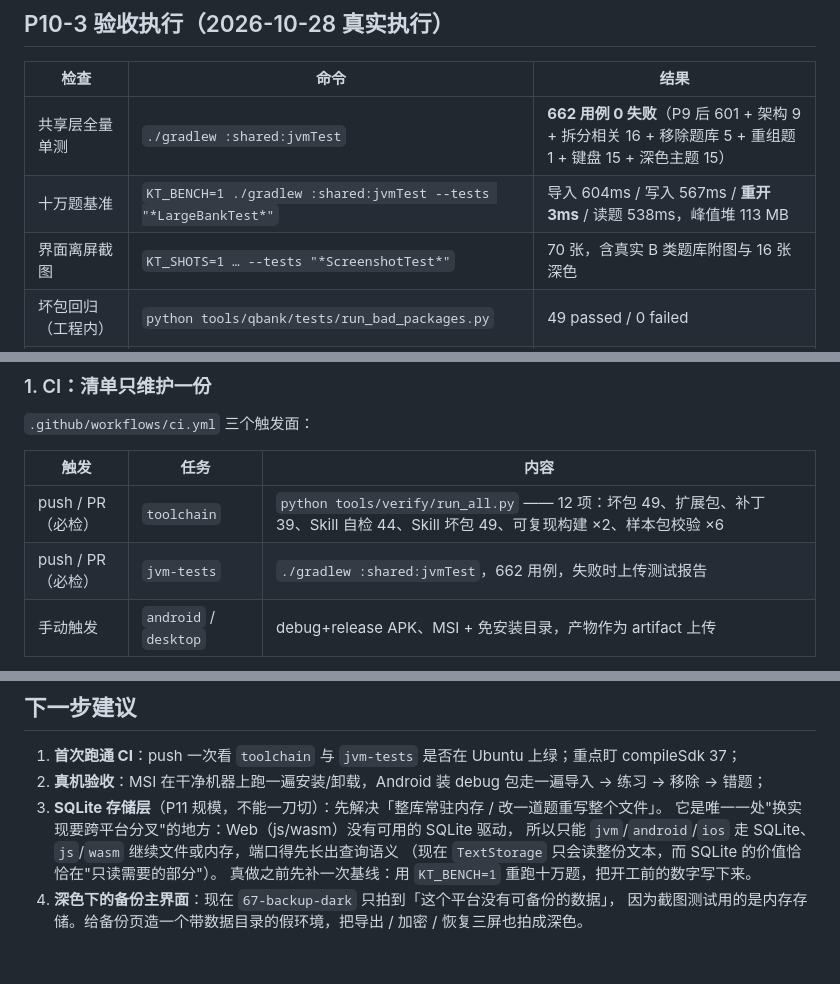
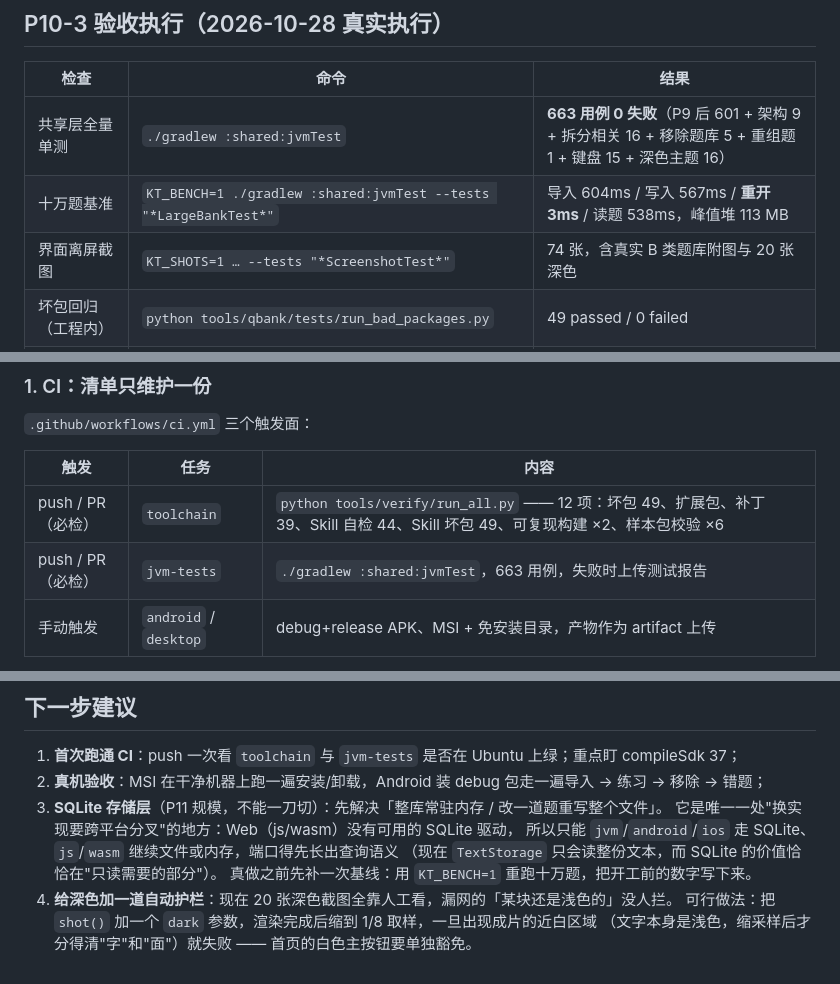
Before and after one commit to YOUXICHUNMI/Knowledge-Trainer, a Markdown page: docs/STATUS-P10.md, 3 parts joined by grey strips. Rendered like a GitHub page.

```diff
--- a/docs/STATUS-P10.md
+++ b/docs/STATUS-P10.md
@@ -116,9 +116,9 @@ minSdkVersion:'24'  targetSdkVersion:'37'
 
 | 检查 | 命令 | 结果 |
 |---|---|---|
-| 共享层全量单测 | `./gradlew :shared:jvmTest` | **662 用例 0 失败**（P9 后 601 + 架构 9 + 拆分相关 16 + 移除题库 5 + 重组题 1 + 键盘 15 + 深色主题 15） |
+| 共享层全量单测 | `./gradlew :shared:jvmTest` | **663 用例 0 失败**（P9 后 601 + 架构 9 + 拆分相关 16 + 移除题库 5 + 重组题 1 + 键盘 15 + 深色主题 16） |
 | 十万题基准 | `KT_BENCH=1 ./gradlew :shared:jvmTest --tests "*LargeBankTest*"` | 导入 604ms / 写入 567ms / **重开 3ms** / 读题 538ms，峰值堆 113 MB |
-| 界面离屏截图 | `KT_SHOTS=1 … --tests "*ScreenshotTest*"` | 70 张，含真实 B 类题库附图与 16 张深色 |
+| 界面离屏截图 | `KT_SHOTS=1 … --tests "*ScreenshotTest*"` | 74 张，含真实 B 类题库附图与 20 张深色 |
 | 坏包回归（工程内） | `python tools/qbank/tests/run_bad_packages.py` | 49 passed / 0 failed |
 | 坏包回归（Skill 副本） | `python tools/qbank-authoring-skill/scripts/tests/run_bad_packages.py` | 49 passed / 0 failed |
 | Skill 自检 | `python tools/qbank-authoring-skill/scripts/selfcheck.py` | 44 passed / 0 failed |
@@ -158,7 +158,7 @@ Skill 的 `SKILL.md` 也补上了可选字段说明（`sources` / `origin` / `co
 | 触发 | 任务 | 内容 |
 |---|---|---|
 | push / PR（必检） | `toolchain` | `python tools/verify/run_all.py` —— 12 项：坏包 49、扩展包、补丁 39、Skill 自检 44、Skill 坏包 49、可复现构建 ×2、样本包校验 ×6 |
-| push / PR（必检） | `jvm-tests` | `./gradlew :shared:jvmTest`，662 用例，失败时上传测试报告 |
+| push / PR（必检） | `jvm-tests` | `./gradlew :shared:jvmTest`，663 用例，失败时上传测试报告 |
 | 手动触发 | `android` / `desktop` | debug+release APK、MSI + 免安装目录，产物作为 artifact 上传 |
 
 新增 `tools/verify/run_all.py`：本地与 CI 调**同一个脚本、同一份清单**。在此之前，
@@ -595,5 +604,6 @@ P10 交付后回看首页，发现一个功能缺口：题库只能导入，**
    所以只能 `jvm`/`android`/`ios` 走 SQLite、`js`/`wasm` 继续文件或内存，端口得先长出查询语义
    （现在 `TextStorage` 只会读整份文本，而 SQLite 的价值恰恰在"只读需要的部分"）。
    真做之前先补一次基线：用 `KT_BENCH=1` 重跑十万题，把开工前的数字写下来。
-4. **深色下的备份主界面**：现在 `67-backup-dark` 只拍到「这个平台没有可备份的数据」，
-   因为截图测试用的是内存存储。给备份页造一个带数据目录的假环境，把导出 / 加密 / 恢复三屏也拍成深色。
+4. **给深色加一道自动护栏**：现在 20 张深色截图全靠人工看，漏网的「某块还是浅色的」没人拦。
+   可行做法：把 `shot()` 加一个 `dark` 参数，渲染完成后缩到 1/8 取样，一旦出现成片的近白区域
+   （文字本身是浅色，缩采样后才分得清"字"和"面"）就失败 —— 首页的白色主按钮要单独豁免。
```
Also changed, not shown: other parts of docs/STATUS-P10.md (+18 -9 lines), README.md (+1 -1 lines), docs/UI-DESIGN.md (+2 -2 lines).
